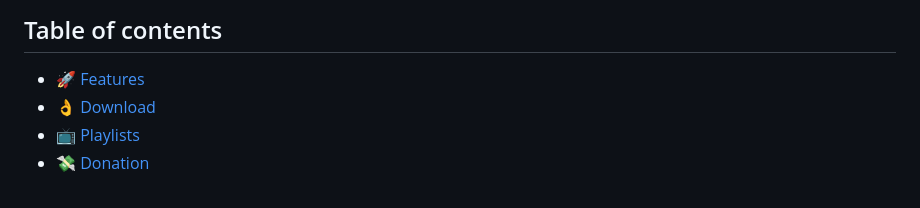
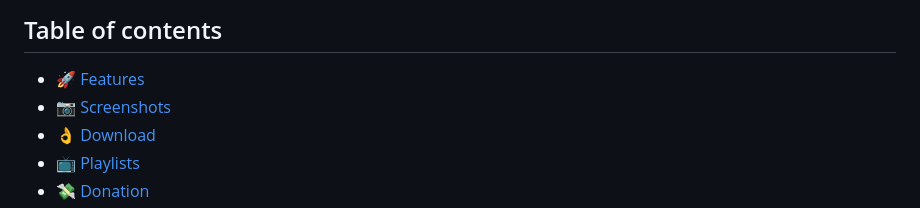
Before and after one commit to GeetMark/IPTV-Player-S, a Markdown page: README.md, the part around the change printed below. GitHub-like rendering.

```diff
--- a/README.md
+++ b/README.md
@@ -8,6 +8,7 @@
 ## Table of contents
 
 - 🚀 [Features](#Features)
+- 📷 [Screenshots](#Screenshots)
 - 👌 [Download](#Download)
 - 📺 [Playlists](#playlists)
 - 💸 [Donation](#Donation)
```
Also changed, not shown: other parts of README.md (+10 -0 lines).
